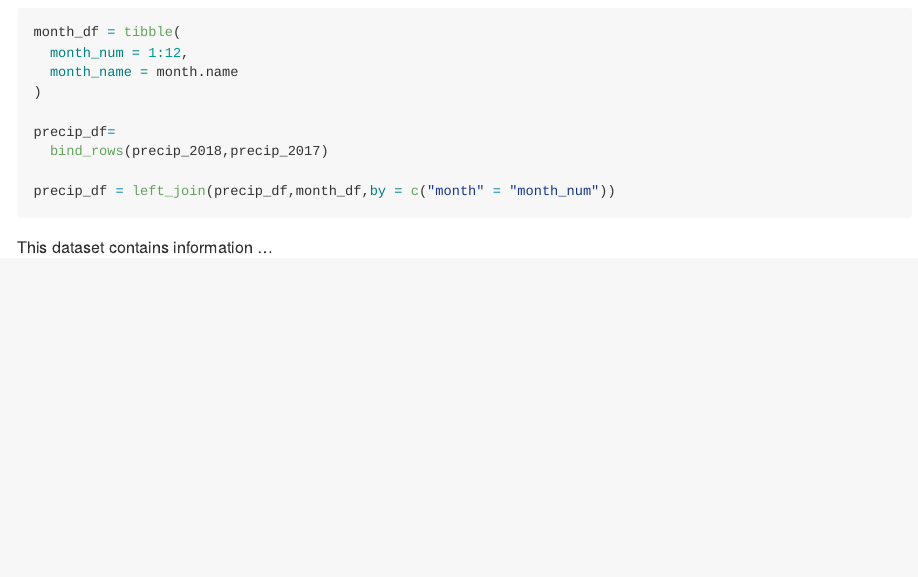
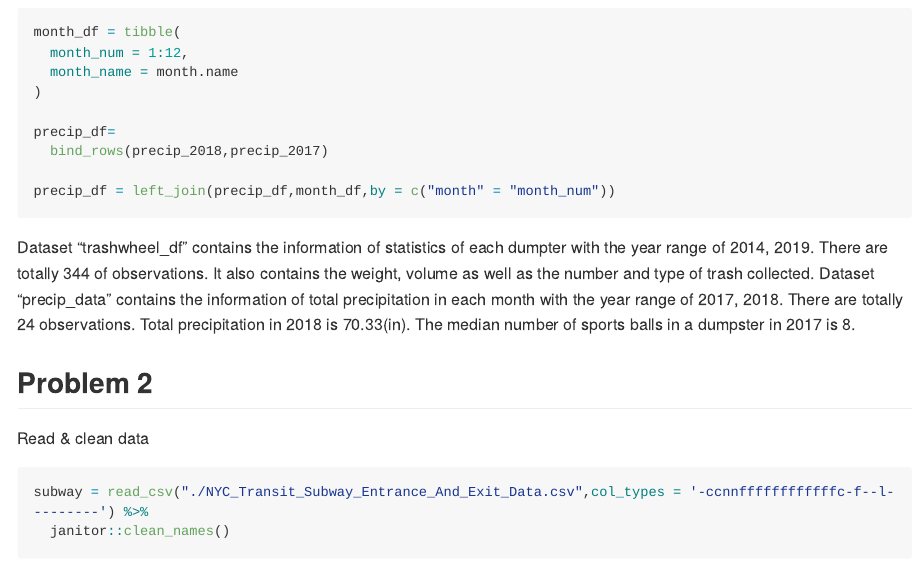
Before and after one commit to sandralu97/p8105_hw2_zl2861, an R Markdown document (p8105_hw2_zl2861.Rmd): the page in a window 1100 px wide, from 1360 px down. Rendered offline with R 4.5, knitr and Pandoc, with nearby package versions; some code elsewhere in the file could not run offline; long lines of code are wrapped; column names are cleaned by a stand-in for the janitor package.

Commit message:
start of problem 2

````diff
--- a/p8105_hw2_zl2861.Rmd
+++ b/p8105_hw2_zl2861.Rmd
@@ -68,4 +68,16 @@ precip_df = left_join(precip_df,month_df,by = c("month" = "month_num"))
 ```
 
 
-This dataset contains information ...
+Dataset "trashwheel_df" contains the information of statistics of each dumpter with the year range of `r range(pull(trashwheel_df,year))`. There are totally `r nrow(trashwheel_df)` of observations. It also contains the weight, volume as well as the number and type of trash collected.
+Dataset "precip_data" contains the information of total precipitation in each month with the year range of `r range(pull(precip_df,year))`. There are totally `r nrow(precip_df)` observations.
+Total precipitation in 2018 is `r filter(precip_df,year==2018) %>% pull(total) %>% sum()`(in).
+The median number of sports balls in a dumpster in 2017 is `r filter(trashwheel_df,year==2017) %>% pull(sports_balls) %>% median()`.
+
+
+## Problem 2
+
+Read & clean data
+
+```{r}
+subway = read_csv("./NYC_Transit_Subway_Entrance_And_Exit_Data.csv",col_types = '-ccnnffffffffffffc-f--l---------') %>%
+  janitor::clean_names()
````
Also changed, not shown: p8105_hw2_zl2861.md (added), p8105_hw2_zl2861.Rmd (4 more changed lines).
